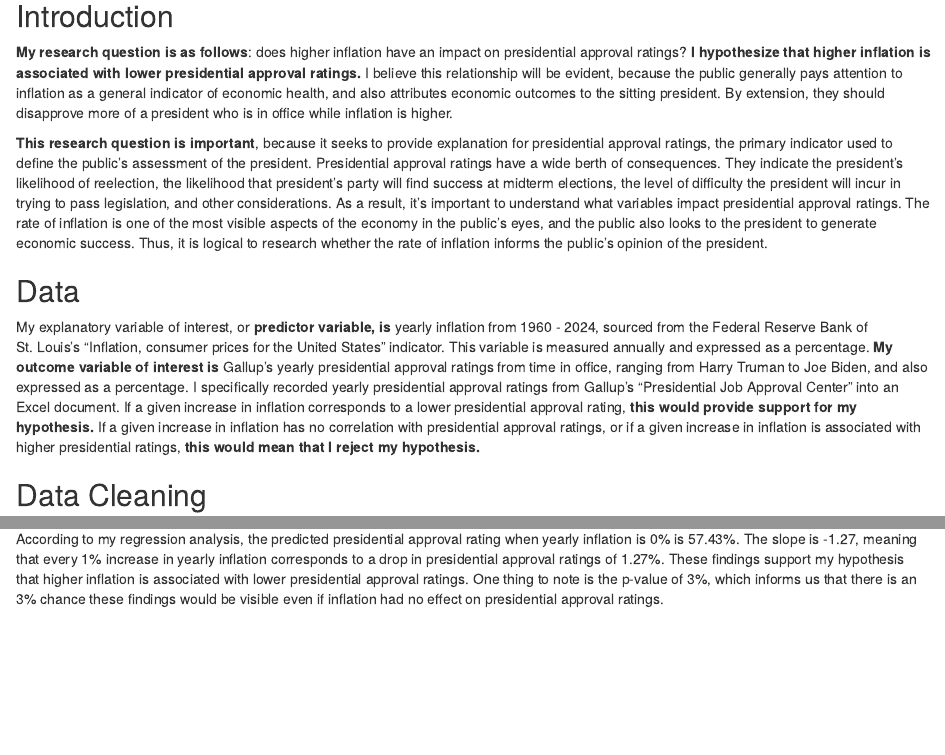
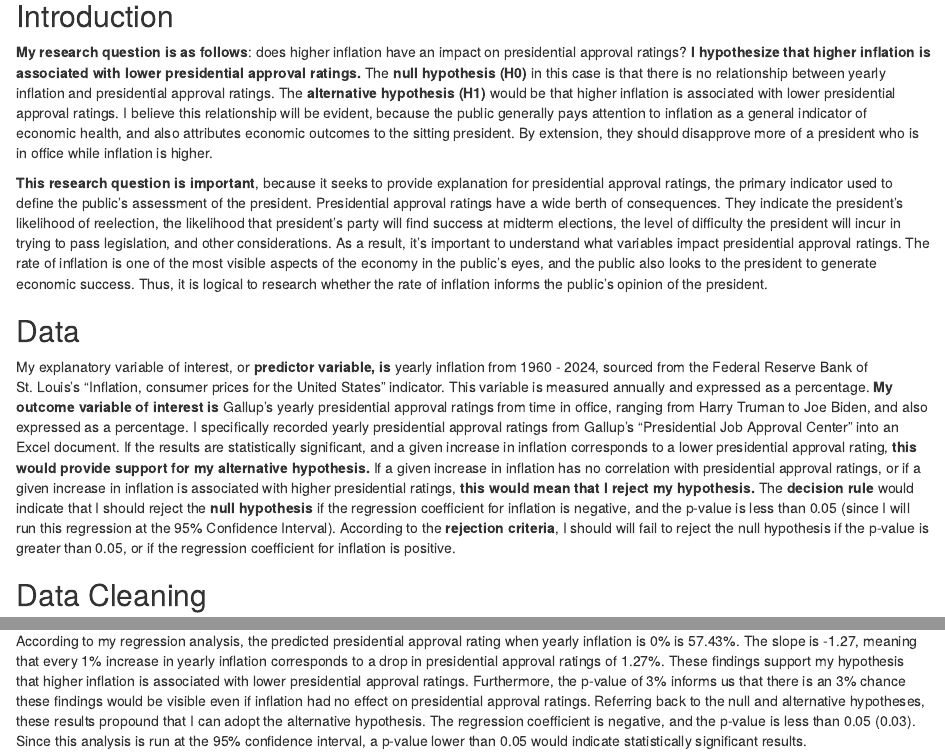
Before and after one commit to CJamesPhill/ps270-final-project, an R Markdown document (index.Rmd): the page in a window 1100 px wide, from 930 px down, and a second part further down, joined at a grey line. Rendered offline with R 4.5, knitr and Pandoc, with nearby package versions; drawn as R Markdown's standard HTML page in place of the format the file asks for.

Commit message:
more depth

````diff
--- a/index.Rmd
+++ b/index.Rmd
@@ -19,13 +19,13 @@ head(presapp)
 
 ## Introduction
 
-**My research question is as follows**: does higher inflation have an impact on presidential approval ratings? **I hypothesize that higher inflation is associated with lower presidential approval ratings.** I believe this relationship will be evident, because the public generally pays attention to inflation as a general indicator of economic health, and also attributes economic outcomes to the sitting president. By extension, they should disapprove more of a president who is in office while inflation is higher.
+**My research question is as follows**: does higher inflation have an impact on presidential approval ratings? **I hypothesize that higher inflation is associated with lower presidential approval ratings.** The **null hypothesis (H0)** in this case is that there is no relationship between yearly inflation and presidential approval ratings. The **alternative hypothesis (H1)** would be that higher inflation is associated with lower presidential approval ratings. I believe this relationship will be evident, because the public generally pays attention to inflation as a general indicator of economic health, and also attributes economic outcomes to the sitting president. By extension, they should disapprove more of a president who is in office while inflation is higher.
 
 **This research question is important**, because it seeks to provide explanation for presidential approval ratings, the primary indicator used to define the public's assessment of the president. Presidential approval ratings have a wide berth of consequences. They indicate the president's likelihood of reelection, the likelihood that president's party will find success at midterm elections, the level of difficulty the president will incur in trying to pass legislation, and other considerations. As a result, it's important to understand what variables impact presidential approval ratings. The rate of inflation is one of the most visible aspects of the economy in the public's eyes, and the public also looks to the president to generate economic success. Thus, it is logical to research whether the rate of inflation informs the public's opinion of the president.
 
 ## Data
 
-My explanatory variable of interest, or **predictor variable, is** yearly inflation from 1960 - 2024, sourced from the Federal Reserve Bank of St. Louis's "Inflation, consumer prices for the United States" indicator. This variable is measured annually and expressed as a percentage. **My outcome variable of interest is** Gallup's yearly presidential approval ratings from time in office, ranging from Harry Truman to Joe Biden, and also expressed as a percentage. I specifically recorded yearly presidential approval ratings from Gallup's "Presidential Job Approval Center" into an Excel document. If a given increase in inflation corresponds to a lower presidential approval rating, **this would provide support for my hypothesis.** If a given increase in inflation has no correlation with presidential approval ratings, or if a given increase in inflation is associated with higher presidential ratings, **this would mean that I reject my hypothesis.**
+My explanatory variable of interest, or **predictor variable, is** yearly inflation from 1960 - 2024, sourced from the Federal Reserve Bank of St. Louis's "Inflation, consumer prices for the United States" indicator. This variable is measured annually and expressed as a percentage. **My outcome variable of interest is** Gallup's yearly presidential approval ratings from time in office, ranging from Harry Truman to Joe Biden, and also expressed as a percentage. I specifically recorded yearly presidential approval ratings from Gallup's "Presidential Job Approval Center" into an Excel document. If the results are statistically significant, and a given increase in inflation corresponds to a lower presidential approval rating, **this would provide support for my alternative hypothesis.** If a given increase in inflation has no correlation with presidential approval ratings, or if a given increase in inflation is associated with higher presidential ratings, **this would mean that I reject my hypothesis.** The **decision rule** would indicate that I should reject the **null hypothesis** if the regression coefficient for inflation is negative, and the p-value is less than 0.05 (since I will run this regression at the 95% Confidence Interval). According to the **rejection criteria**, I should will fail to reject the null hypothesis if the p-value is greater than 0.05, or if the regression coefficient for inflation is positive.
 
 ## Data Cleaning
 
@@ -100,4 +100,4 @@ regression_table |>
     caption = "Table 1: Linear Regression of Presidential Approval on Inflation"
   )
 ```
-According to my regression analysis, the predicted presidential approval rating when yearly inflation is 0% is 57.43%. The slope is -1.27, meaning that every 1% increase in yearly inflation corresponds to a drop in presidential approval ratings of 1.27%. These findings support my hypothesis that higher inflation is associated with lower presidential approval ratings. One thing to note is the p-value of 3%, which informs us that there is an 3% chance these findings would be visible even if inflation had no effect on presidential approval ratings.
+According to my regression analysis, the predicted presidential approval rating when yearly inflation is 0% is 57.43%. The slope is -1.27, meaning that every 1% increase in yearly inflation corresponds to a drop in presidential approval ratings of 1.27%. These findings support my hypothesis that higher inflation is associated with lower presidential approval ratings. Furthermore, the p-value of 3% informs us that there is an 3% chance these findings would be visible even if inflation had no effect on presidential approval ratings. Referring back to the null and alternative hypotheses, these results propound that I can adopt the alternative hypothesis. The regression coefficient is negative, and the p-value is less than 0.05 (0.03). Since this analysis is run at the 95% confidence interval, a p-value lower than 0.05 would indicate statistically significant results.
````
